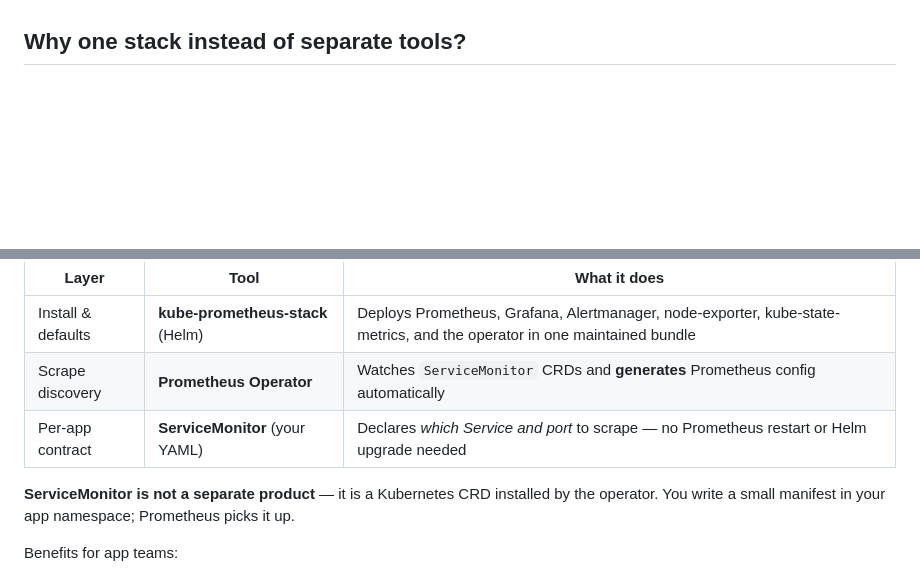
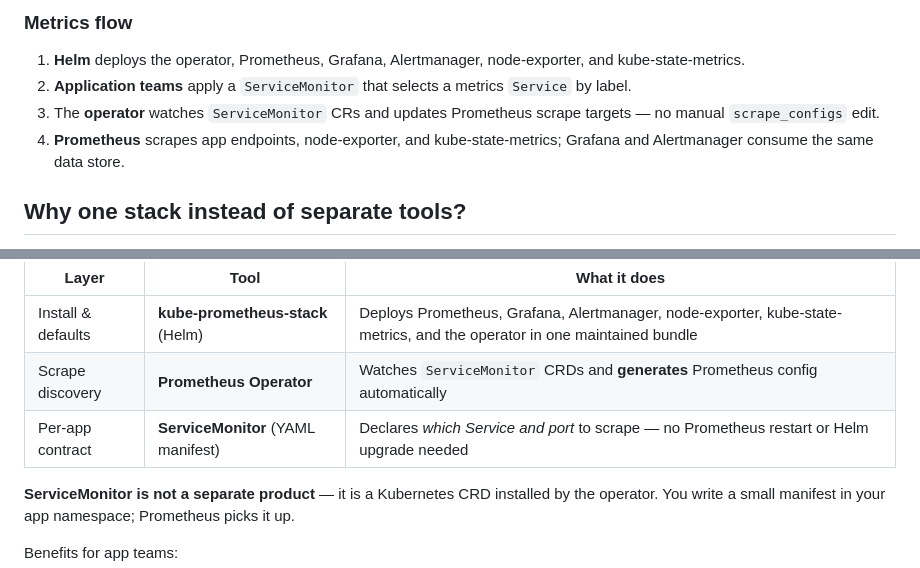
Before and after one commit to maleki-it/forge, a Markdown page: Observability/README.md, 2 parts joined by grey strips. Rendered like a GitHub page; blank space fills up the shorter version.

Commit message:
Add Flow charts

```diff
--- a/Observability/README.md
+++ b/Observability/README.md
@@ -20,3 +53,10 @@ Chart version is pinned in [CHART_VERSION](CHART_VERSION). The chart is **vendor
+### Metrics flow
+
+1. **Helm** deploys the operator, Prometheus, Grafana, Alertmanager, node-exporter, and kube-state-metrics.
+2. **Application teams** apply a `ServiceMonitor` that selects a metrics `Service` by label.
+3. The **operator** watches `ServiceMonitor` CRs and updates Prometheus scrape targets — no manual `scrape_configs` edit.
+4. **Prometheus** scrapes app endpoints, node-exporter, and kube-state-metrics; Grafana and Alertmanager consume the same data store.
+
 ## Why one stack instead of separate tools?
 
 A common alternative is to run **Prometheus alone** and maintain a long `scrape_configs` file by hand. On Kubernetes that becomes fragile: every new app or port change needs a config reload.
@@ -27,7 +67,7 @@ This repo uses **kube-prometheus-stack** plus **ServiceMonitor** resources becau
 |-------|------|----------------|
 | Install & defaults | **kube-prometheus-stack** (Helm) | Deploys Prometheus, Grafana, Alertmanager, node-exporter, kube-state-metrics, and the operator in one maintained bundle |
 | Scrape discovery | **Prometheus Operator** | Watches `ServiceMonitor` CRDs and **generates** Prometheus config automatically |
-| Per-app contract | **ServiceMonitor** (your YAML) | Declares *which Service and port* to scrape — no Prometheus restart or Helm upgrade needed |
+| Per-app contract | **ServiceMonitor** (YAML manifest) | Declares *which Service and port* to scrape — no Prometheus restart or Helm upgrade needed |
 
 **ServiceMonitor is not a separate product** — it is a Kubernetes CRD installed by the operator. You write a small manifest in your app namespace; Prometheus picks it up.
 
```
Also changed, not shown: other parts of Observability/README.md (+33 -0 lines), Infra/README.md (+35 -0 lines), README.md (added, +96 -0 lines).
